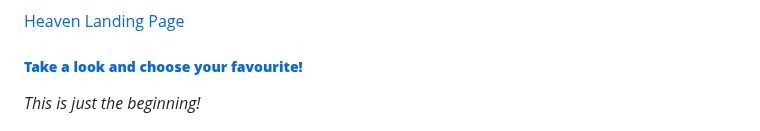
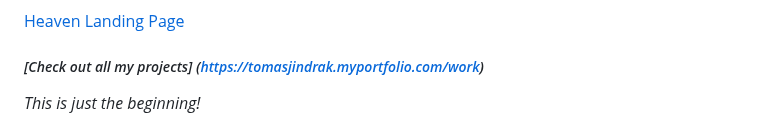
Before and after one commit to tjindrak/english-for-designers, a Markdown page: 02_first_impressions/My_Projects.md, the part around one of its changes. Rendered like a GitHub page.

```diff
--- a/02_first_impressions/My_Projects.md
+++ b/02_first_impressions/My_Projects.md
@@ -53,7 +53,7 @@ I aim to bring personality to my work while meeting my **clients' needs**. I’m
 
 [Heaven Landing Page](https://tomasjindrak.myportfolio.com/landing-page-heaven)
 
-##### **[Take a look and choose your favourite!](https://tomasjindrak.myportfolio.com/work)**
+##### _[Check out all my projects] (https://tomasjindrak.myportfolio.com/work)_
 
 _This is just the beginning!_
 
```
Also changed, not shown: other parts of 02_first_impressions/My_Projects.md (+1 -1 lines).
